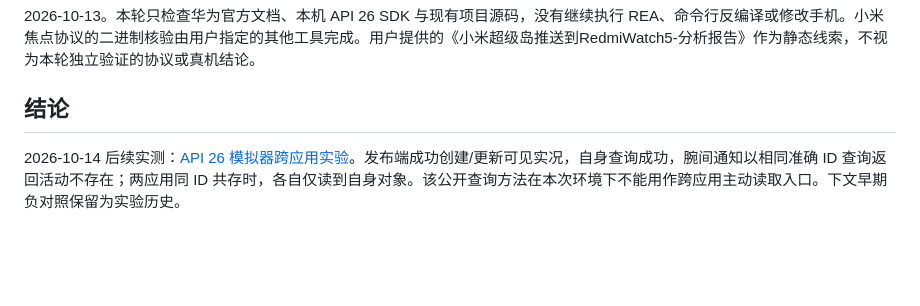
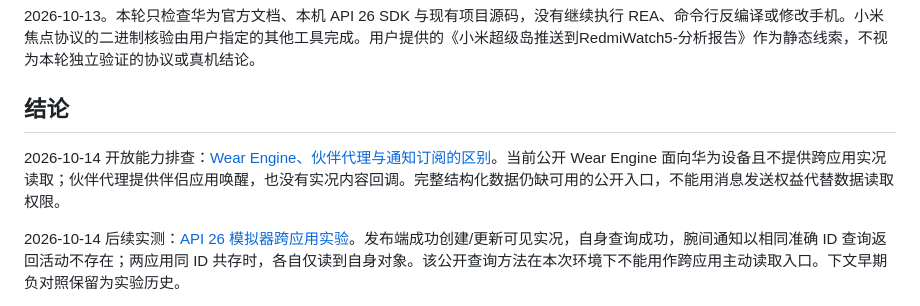
Before and after one commit to xlennart/Redmi-watch-5-HMOS-notification, a Markdown page: docs/huawei-live-view-bridge.zh-CN.md, the part around the change. GitHub-like rendering; blank space fills up the shorter version.

Commit message:
docs: clarify Huawei wearable API scope for live-view forwarding

```diff
--- a/docs/huawei-live-view-bridge.zh-CN.md
+++ b/docs/huawei-live-view-bridge.zh-CN.md
@@ -3,6 +3,8 @@
 2026-10-13。本轮只检查华为官方文档、本机 API 26 SDK 与现有项目源码，没有继续执行 REA、命令行反编译或修改手机。小米焦点协议的二进制核验由用户指定的其他工具完成。用户提供的《小米超级岛推送到RedmiWatch5-分析报告》作为静态线索，不视为本轮独立验证的协议或真机结论。
 
 ## 结论
+
+2026-10-14 开放能力排查：[Wear Engine、伙伴代理与通知订阅的区别](huawei-wearable-open-capabilities.zh-CN.md)。当前公开 Wear Engine 面向华为设备且不提供跨应用实况读取；伙伴代理提供伴侣应用唤醒，也没有实况内容回调。完整结构化数据仍缺可用的公开入口，不能用消息发送权益代替数据读取权限。
 
 2026-10-14 后续实测：[API 26 模拟器跨应用实验](liveview-emulator-cross-app.zh-CN.md)。发布端成功创建/更新可见实况，自身查询成功，腕间通知以相同准确 ID 查询返回活动不存在；两应用同 ID 共存时，各自仅读到自身对象。该公开查询方法在本次环境下不能用作跨应用主动读取入口。下文早期负对照保留为实验历史。
 
```
Also changed, not shown: docs/cloud-handoff.zh-CN.md (+2 -0 lines), docs/huawei-wearable-open-capabilities.zh-CN.md (added, +45 -0 lines).
